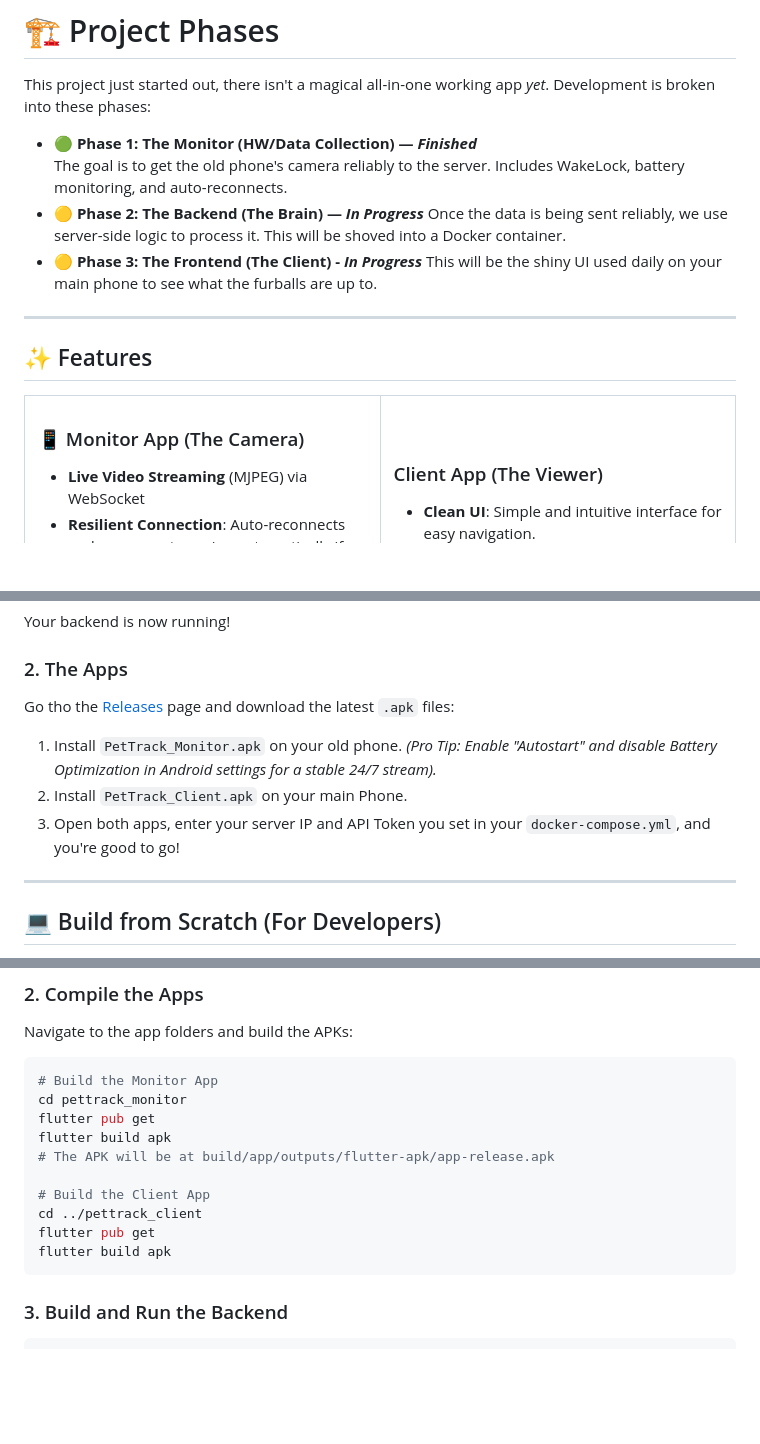
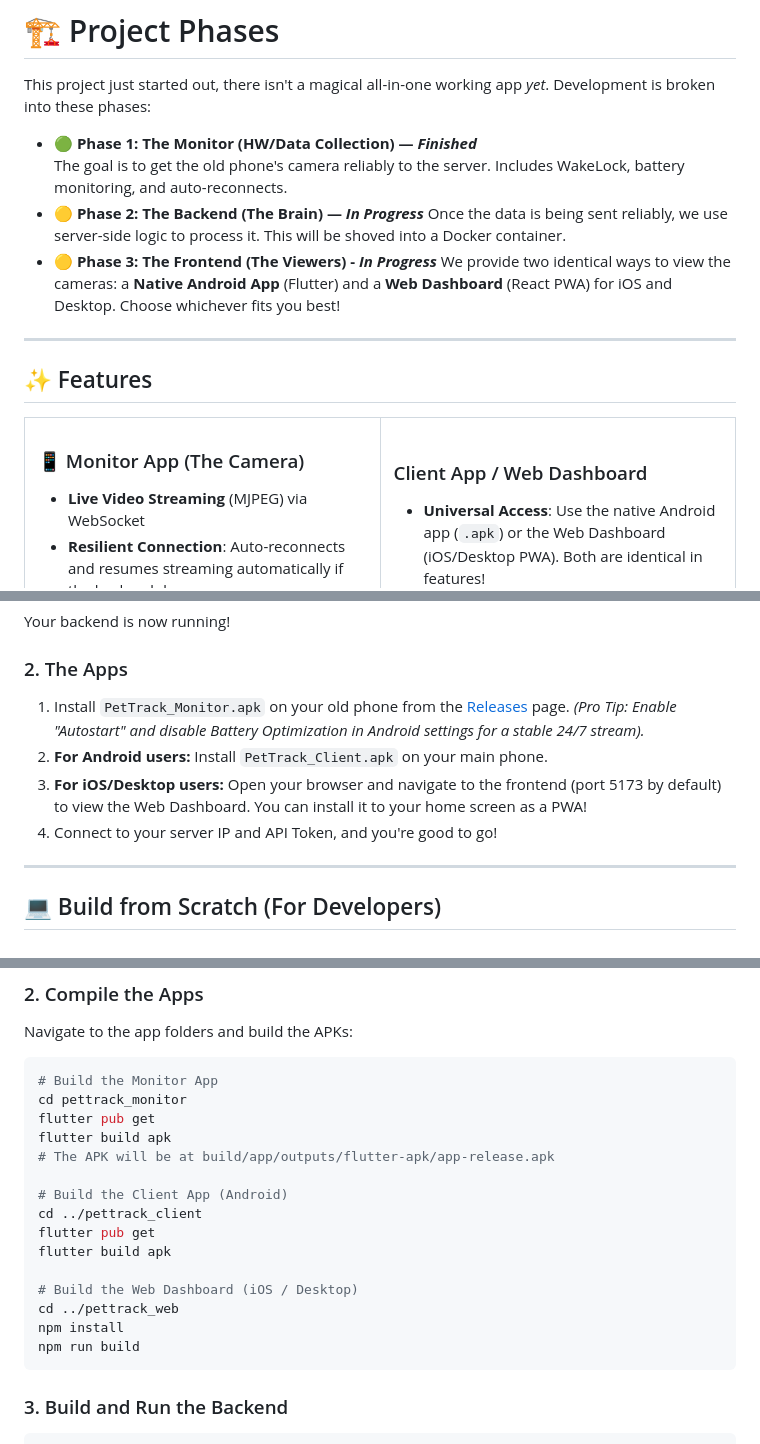
Before and after one commit to szbnce/PetTrack, a Markdown page: README.md, 3 parts joined by grey strips. GitHub-like rendering; blank space fills up the shorter version.

Commit message:
PetTrack: Update README.md

````diff
--- a/README.md
+++ b/README.md
@@ -43,8 +43,8 @@ This project just started out, there isn't a magical all-in-one working app *yet
   The goal is to get the old phone's camera reliably to the server. Includes WakeLock, battery monitoring, and auto-reconnects.
 * 🟡 **Phase 2: The Backend (The Brain) — *In Progress***
   Once the data is being sent reliably, we use server-side logic to process it. This will be shoved into a Docker container.
-* 🟡 **Phase 3: The Frontend (The Client) - *In Progress***
-  This will be the shiny UI used daily on your main phone to see what the furballs are up to.
+* 🟡 **Phase 3: The Frontend (The Viewers) - *In Progress***
+  We provide two identical ways to view the cameras: a **Native Android App** (Flutter) and a **Web Dashboard** (React PWA) for iOS and Desktop. Choose whichever fits you best!
 
 ---
 ## ✨ Features
@@ -63,8 +63,8 @@ This project just started out, there isn't a magical all-in-one working app *yet
 </td>
 <td width="50%" valign="top">
 
-### Client App (The Viewer)
-- **Clean UI**: Simple and intuitive interface for easy navigation.
+### Client App / Web Dashboard
+- **Universal Access**: Use the native Android app (`.apk`) or the Web Dashboard (iOS/Desktop PWA). Both are identical in features!
 - **Live Feed Access**: Beautiful UI to keep track of your furry friends.
 - **Customizeable Zones**: Draw zones on the camera feed for motion detection and alerts.
 - **Localization & Theming**: Full Dark/Light mode support, English and Hungarian translations out of the box.
@@ -122,10 +122,10 @@ docker-compose up --build -d
 Your backend is now running!
 
 ### 2. The Apps
-Go tho the [Releases](https://github.com/szbnce/PetTrack/releases) page and download the latest `.apk` files:
-1. Install `PetTrack_Monitor.apk` on your old phone. *(Pro Tip: Enable "Autostart" and disable Battery Optimization in Android settings for a stable 24/7 stream).*
-2. Install `PetTrack_Client.apk` on your main Phone.
-3. Open both apps, enter your server IP and API Token you set in your `docker-compose.yml`, and you're good to go!
+1. Install `PetTrack_Monitor.apk` on your old phone from the [Releases](https://github.com/szbnce/PetTrack/releases) page. *(Pro Tip: Enable "Autostart" and disable Battery Optimization in Android settings for a stable 24/7 stream).*
+2. **For Android users:** Install `PetTrack_Client.apk` on your main phone.
+3. **For iOS/Desktop users:** Open your browser and navigate to the frontend (port 5173 by default) to view the Web Dashboard. You can install it to your home screen as a PWA!
+4. Connect to your server IP and API Token, and you're good to go!
 
 ---
 
@@ -153,10 +153,15 @@ flutter pub get
 flutter build apk
 # The APK will be at build/app/outputs/flutter-apk/app-release.apk
 
-# Build the Client App
+# Build the Client App (Android)
 cd ../pettrack_client
 flutter pub get
 flutter build apk
+
+# Build the Web Dashboard (iOS / Desktop)
+cd ../pettrack_web
+npm install
+npm run build
 ```
 
 ### 3. Build and Run the Backend
````
Also changed, not shown: other parts of README.md (+2 -2 lines).
